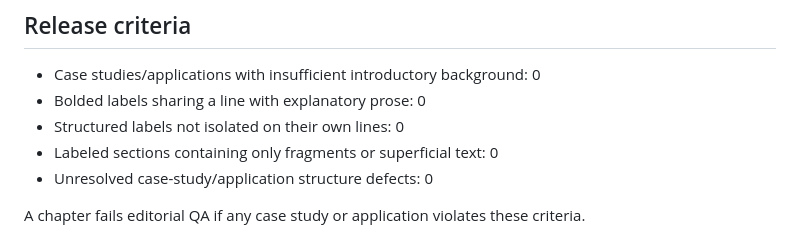
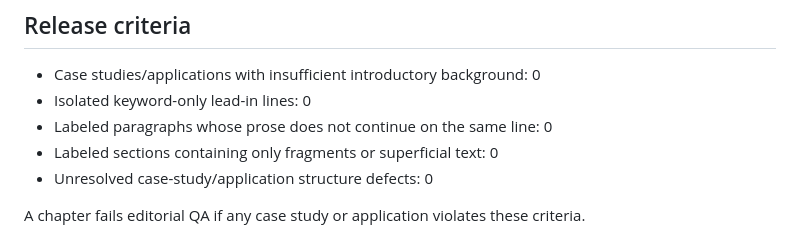
Before and after one commit to JLondon11/AppliedML, a Markdown page: book/qa/CASE_STUDY_APPLICATION_PROSE_QA.md, the part around one of its changes. Rendered like a GitHub page.

```diff
--- a/book/qa/CASE_STUDY_APPLICATION_PROSE_QA.md
+++ b/book/qa/CASE_STUDY_APPLICATION_PROSE_QA.md
@@ -76,8 +59,8 @@ Also flag case-study/application sections where the first bolded field label app
 ## Release criteria
 
 - Case studies/applications with insufficient introductory background: 0
-- Bolded labels sharing a line with explanatory prose: 0
-- Structured labels not isolated on their own lines: 0
+- Isolated keyword-only lead-in lines: 0
+- Labeled paragraphs whose prose does not continue on the same line: 0
 - Labeled sections containing only fragments or superficial text: 0
 - Unresolved case-study/application structure defects: 0
 
```
Also changed, not shown: other parts of book/qa/CASE_STUDY_APPLICATION_PROSE_QA.md (+23 -40 lines).
